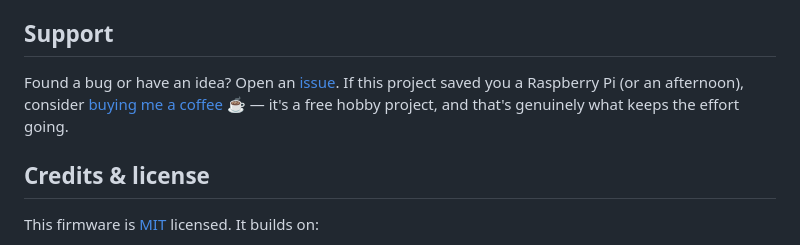
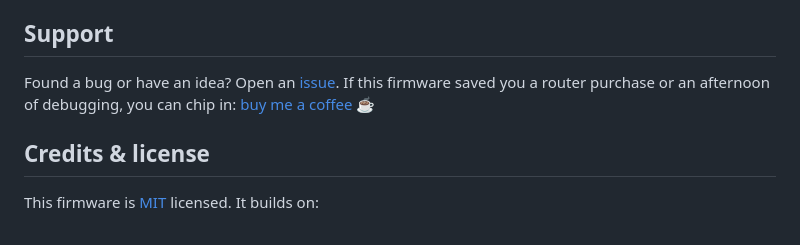
Before and after one commit to Csontikka/esp32-tailscale-subnet-router, a Markdown page: README.md, the part around the change. GitHub-like rendering.

Commit message:
docs(readme): better Support wording for the coffee link

```diff
--- a/README.md
+++ b/README.md
@@ -453,9 +453,9 @@ the firmware by `main/CMakeLists.txt` at build time.
 
 Found a bug or have an idea? Open an
 [issue](https://github.com/Csontikka/esp32-tailscale-subnet-router/issues).
-If this project saved you a Raspberry Pi (or an afternoon), consider
-[buying me a coffee](https://buymeacoffee.com/csontikka) ☕ — it's a free
-hobby project, and that's genuinely what keeps the effort going.
+If this firmware saved you a router purchase or an afternoon of
+debugging, you can chip in:
+[buy me a coffee](https://buymeacoffee.com/csontikka) ☕
 
 ## Credits & license
 
```
